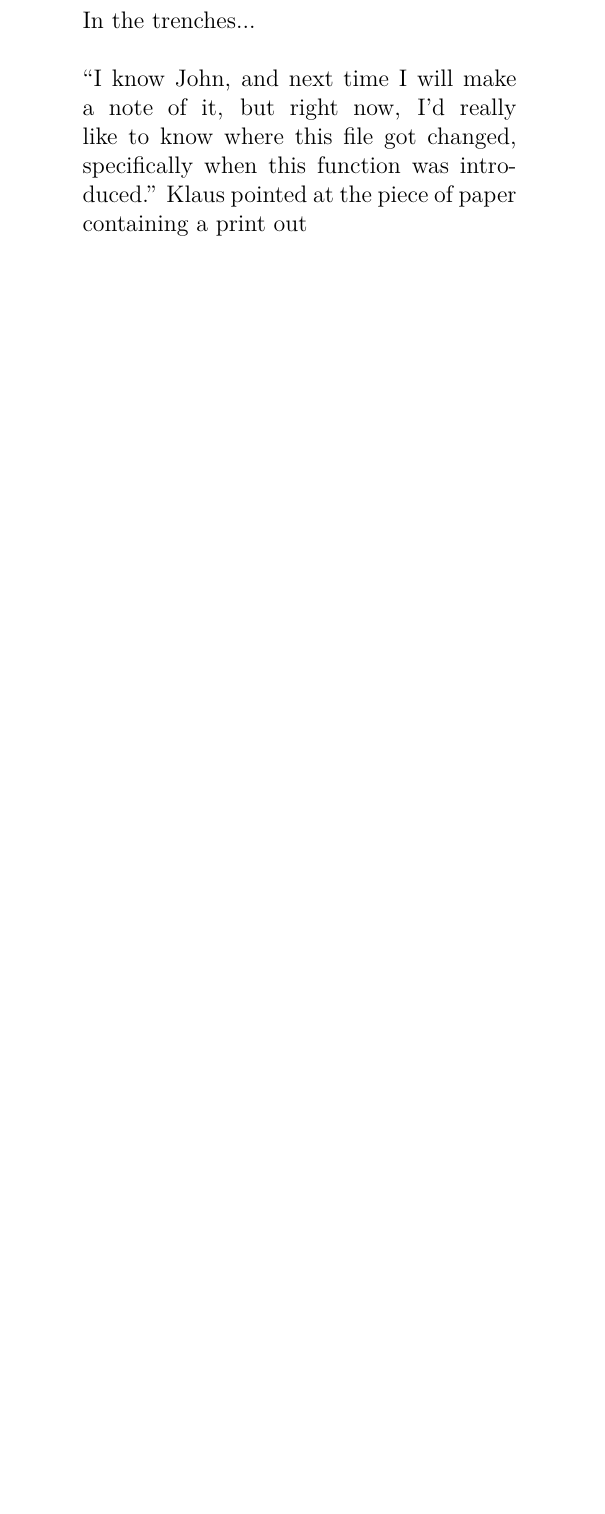
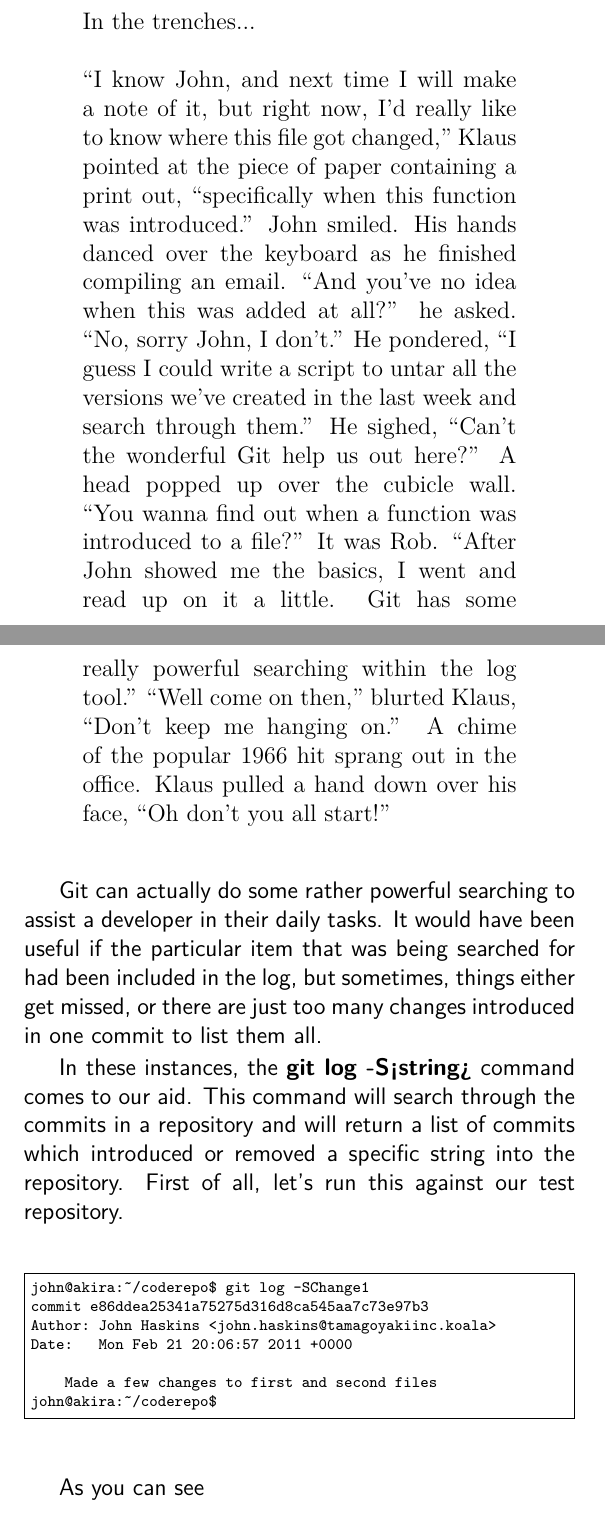
Before and after one commit to cbx33/gitt, a LaTeX book (gitt.tex, which reads chap3.tex): part of page 54 of 55 before the commit and two parts of pages 55 and 56 of 59 after it, the two joined at a grey line, cut so that both start at the same text, the shorter picture padded with empty space. Compiled offline with pdfLaTeX.

Commit message:
Added git log and git log -S text

```diff
--- a/chap3.tex
+++ b/chap3.tex
@@ -89,5 +96,27 @@ john@akira:~/coderepo$
 
 
 \begin{trenches}
-``I know John, and next time I will make a note of it, but right now, I'd really like to know where this file got changed, specifically when this function was introduced.''  Klaus pointed at the piece of paper containing a print out
+``I know John, and next time I will make a note of it, but right now, I'd really like to know where this file got changed,'' Klaus pointed at the piece of paper containing a print out, ``specifically when this function was introduced.''
+John smiled.  His hands danced over the keyboard as he finished compiling an email.  ``And you've no idea when this was added at all?'' he asked.
+``No, sorry John, I don't.''  He pondered, ``I guess I could write a script to untar all the versions we've created in the last week and search through them.''  He sighed, ``Can't the wonderful Git help us out here?''
+A head popped up over the cubicle wall.  ``You wanna find out when a function was introduced to a file?''  It was Rob.  ``After John showed me the basics, I went and read up on it a little.  Git has some really powerful searching within the log tool.''
+``Well come on then,'' blurted Klaus, ``Don't keep me hanging on.''
+A chime of the popular 1966 hit sprang out in the office.
+Klaus pulled a hand down over his face, ``Oh don't you all start!''
 \end{trenches}
+
+Git can actually do some rather powerful searching to assist a developer in their daily tasks.  It would have been useful if the particular item that was being searched for had been included in the log, but sometimes, things either get missed, or there are just too many changes introduced in one commit to list them all.
+
+In these instances, the \textbf{git log -S<string>} command comes to our aid.  This command will search through the commits in a repository and will return a list of commits which introduced or removed a specific string into the repository.  First of all, let's run this against our test repository.
+
+\begin{Verbatim}[frame=single,fontsize=\relsize{-3}]
+john@akira:~/coderepo$ git log -SChange1
+commit e86ddea25341a75275d316d8ca545aa7c73e97b3
+Author: John Haskins <john.haskins@tamagoyakiinc.koala>
+Date:   Mon Feb 21 20:06:57 2011 +0000
+
+    Made a few changes to first and second files
+john@akira:~/coderepo$
+\end{Verbatim}
+
+As you can see
@@ -93,0 +128,4 @@ john@akira:~/coderepo$
+\texttt{git log -S<string>} - Show all commits that either introduced or removed a particular string from the repository
+
+\subsection{Terminology}
+\textbf{Branch} - A way of working on the same set of code in parallel without modifications overlapping
```
Also changed, not shown: chap3.tex (12 more changed lines).
